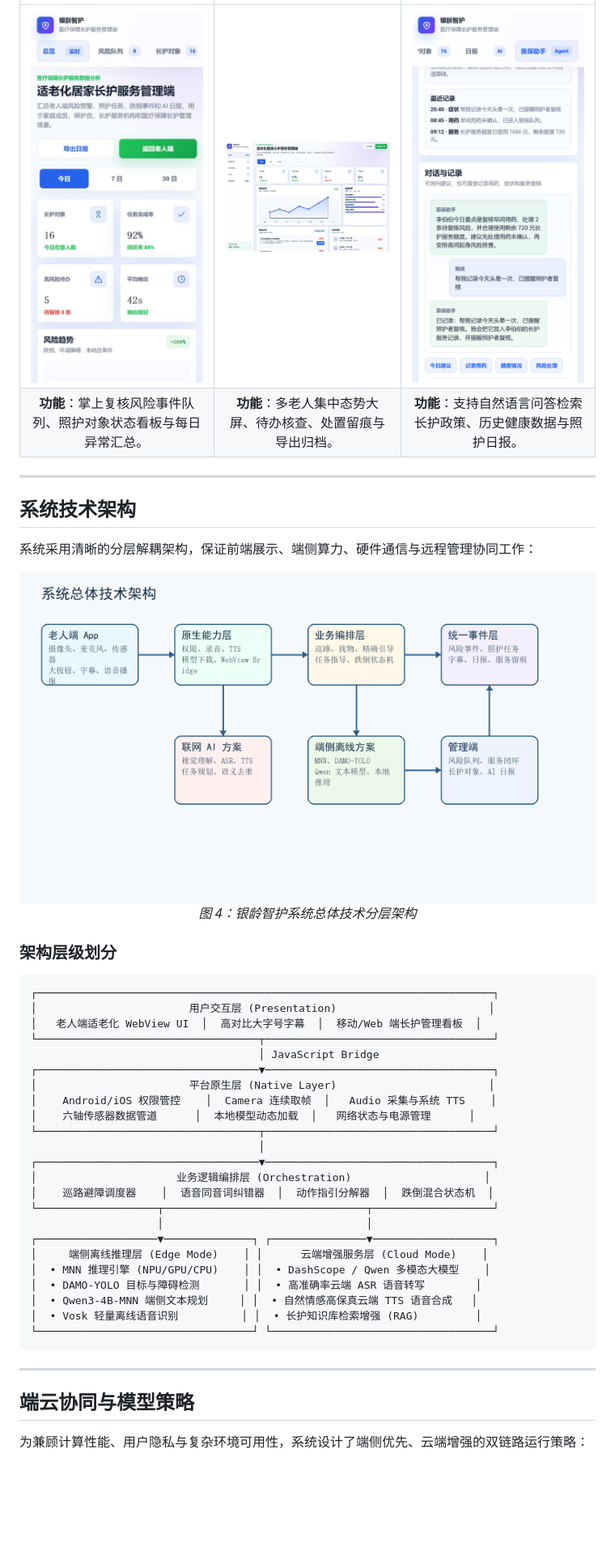
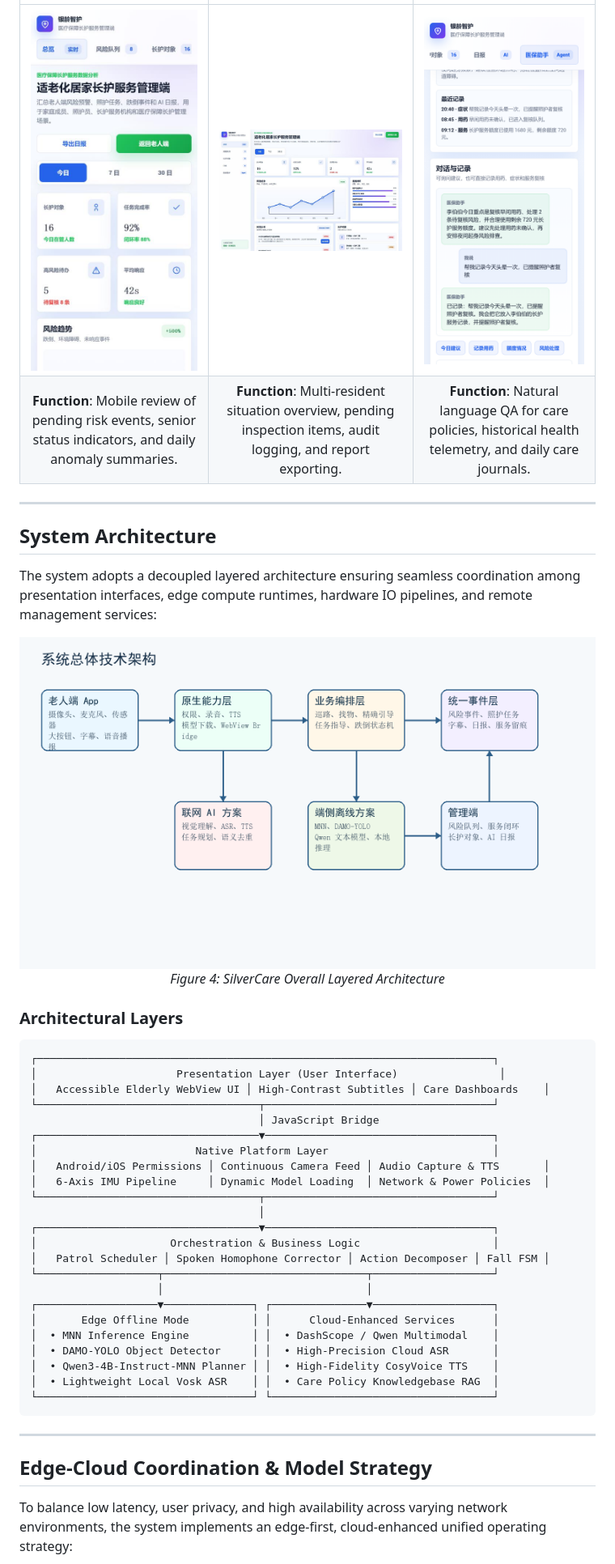
Before and after one commit to Karl-XZ/silvercare-ai-assistant, a Markdown page: README.md, the part around one of its changes. Shown at 81% size. Rendered like a GitHub page; blank space fills up the shorter version.

````diff
--- a/README.md
+++ b/README.md
@@ -89,50 +89,50 @@
 | :---: | :---: | :---: |
-| <img src="docs/images/screen_mobile_dashboard.jpeg" alt="手机端长护管理看板" width="260"/> | <img src="docs/images/screen_web_dashboard.jpeg" alt="桌面端管理看板" width="460"/> | <img src="docs/images/screen_assistant_chat.png" alt="智能数据助手对话记录" width="260"/> |
-| **功能**：掌上复核风险事件队列、照护对象状态看板与每日异常汇总。 | **功能**：多老人集中态势大屏、待办核查、处置留痕与导出归档。 | **功能**：支持自然语言问答检索长护政策、历史健康数据与照护日报。 |
+| <img src="docs/images/screen_mobile_dashboard.jpeg" alt="Mobile Care Dashboard" width="260"/> | <img src="docs/images/screen_web_dashboard.jpeg" alt="Web Management Console" width="460"/> | <img src="docs/images/screen_assistant_chat.png" alt="Data Assistant Chat History" width="260"/> |
+| **Function**: Mobile review of pending risk events, senior status indicators, and daily anomaly summaries. | **Function**: Multi-resident situation overview, pending inspection items, audit logging, and report exporting. | **Function**: Natural language QA for care policies, historical health telemetry, and daily care journals. |
 
 ---
 
-## 系统技术架构
+## System Architecture
 
-系统采用清晰的分层解耦架构，保证前端展示、端侧算力、硬件通信与远程管理协同工作：
+The system adopts a decoupled layered architecture ensuring seamless coordination among presentation interfaces, edge compute runtimes, hardware IO pipelines, and remote management services:
 
 <div align="center">
-  <img src="docs/images/arch_system_overview.png" alt="系统总体技术架构" width="850"/>
-  <p><em>图 4：银龄智护系统总体技术分层架构</em></p>
+  <img src="docs/images/arch_system_overview.png" alt="System Layered Architecture" width="850"/>
+  <p><em>Figure 4: SilverCare Overall Layered Architecture</em></p>
 </div>
 
-### 架构层级划分
+### Architectural Layers
 
 ```text
 ┌────────────────────────────────────────────────────────────────────────┐
-│                        用户交互层 (Presentation)                        │
-│   老人端适老化 WebView UI  │  高对比大字号字幕  │  移动/Web 端长护管理看板  │
+│                      Presentation Layer (User Interface)                │
+│   Accessible Elderly WebView UI │ High-Contrast Subtitles │ Care Dashboards    │
 └───────────────────────────────────┬────────────────────────────────────┘
                                     │ JavaScript Bridge
 ┌───────────────────────────────────▼────────────────────────────────────┐
-│                        平台原生层 (Native Layer)                        │
-│    Android/iOS 权限管控    │  Camera 连续取帧  │   Audio 采集与系统 TTS    │
-│    六轴传感器数据管道      │  本地模型动态加载  │   网络状态与电源管理      │
+│                         Native Platform Layer                          │
+│   Android/iOS Permissions │ Continuous Camera Feed │ Audio Capture & TTS       │
+│   6-Axis IMU Pipeline     │ Dynamic Model Loading  │ Network & Power Policies  │
 └───────────────────────────────────┬────────────────────────────────────┘
                                     │
 ┌───────────────────────────────────▼────────────────────────────────────┐
-│                      业务逻辑编排层 (Orchestration)                     │
-│    巡路避障调度器    │  语音同音词纠错器  │  动作指引分解器  │  跌倒混合状态机  │
+│                     Orchestration & Business Logic                     │
+│   Patrol Scheduler │ Spoken Homophone Corrector │ Action Decomposer │ Fall FSM │
 └───────────────────┬────────────────────────────────┬───────────────────┘
                     │                                │
 ┌───────────────────▼──────────────┐ ┌───────────────▼───────────────────┐
-│     端侧离线推理层 (Edge Mode)    │ │      云端增强服务层 (Cloud Mode)    │
-│  • MNN 推理引擎 (NPU/GPU/CPU)    │ │  • DashScope / Qwen 多模态大模型    │
-│  • DAMO-YOLO 目标与障碍检测       │ │  • 高准确率云端 ASR 语音转写        │
-│  • Qwen3-4B-MNN 端侧文本规划     │ │  • 自然情感高保真云端 TTS 语音合成   │
-│  • Vosk 轻量离线语音识别          │ │  • 长护知识库检索增强 (RAG)         │
+│       Edge Offline Mode          │ │      Cloud-Enhanced Services      │
+│  • MNN Inference Engine          │ │  • DashScope / Qwen Multimodal    │
+│  • DAMO-YOLO Object Detector     │ │  • High-Precision Cloud ASR       │
+│  • Qwen3-4B-Instruct-MNN Planner │ │  • High-Fidelity CosyVoice TTS    │
+│  • Lightweight Local Vosk ASR    │ │  • Care Policy Knowledgebase RAG  │
 └──────────────────────────────────┘ └───────────────────────────────────┘
 ```
 
 ---
 
-## 端云协同与模型策略
+## Edge-Cloud Coordination & Model Strategy
 
-为兼顾计算性能、用户隐私与复杂环境可用性，系统设计了端侧优先、云端增强的双链路运行策略：
+To balance low latency, user privacy, and high availability across varying network environments, the system implements an edge-first, cloud-enhanced unified operating strategy:
 
 <div align="center">
````
Also changed, not shown: other parts of README.md (+72 -72 lines).
